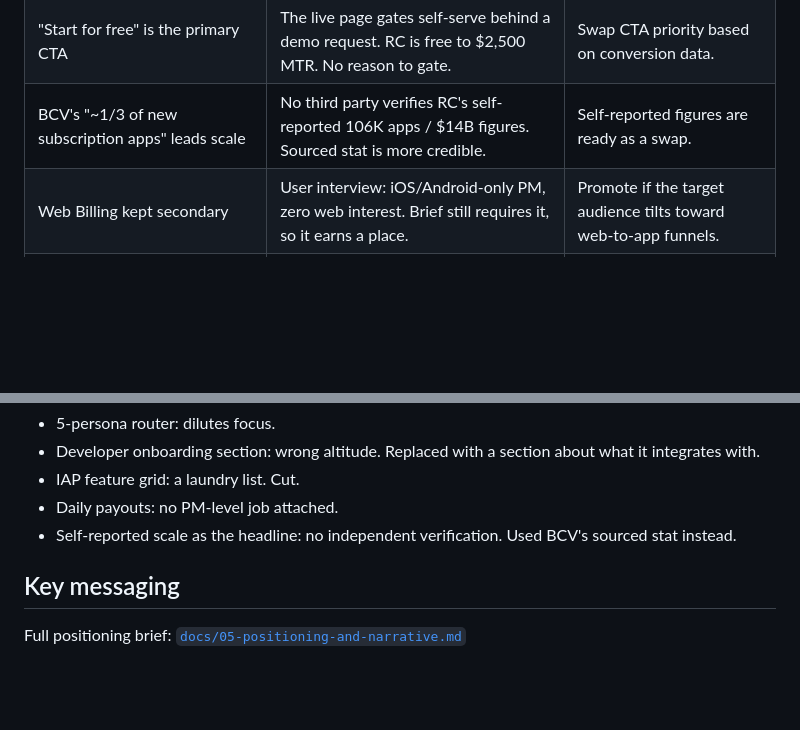
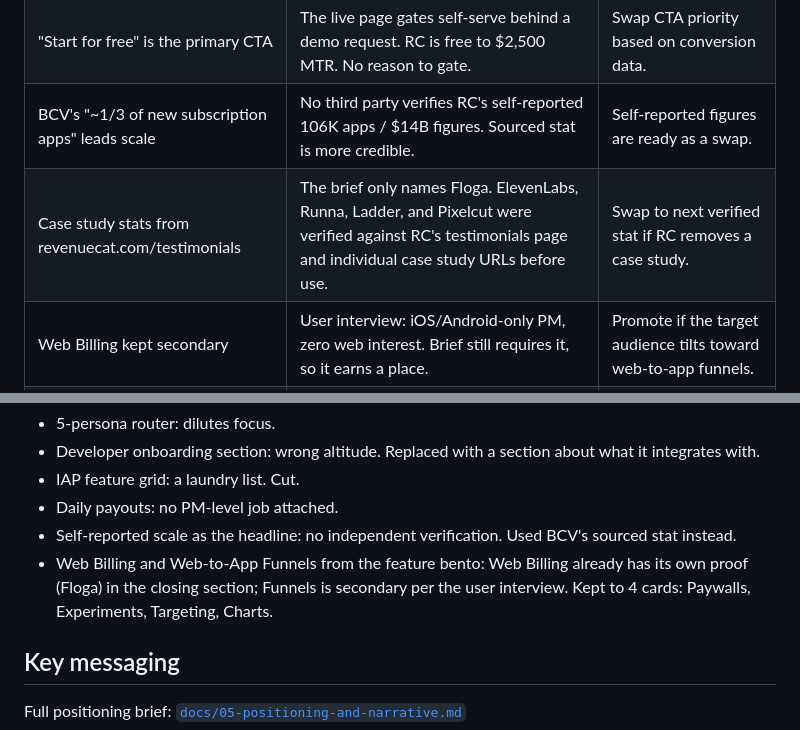
Before and after one commit to tanmayjain-bit/revenuecat, a Markdown page: README.md, 2 parts joined by grey strips. Drawn GitHub-style; blank space fills up the shorter version.

Commit message:
Backfill assumptions: bento cut, case study sourcing, logo band; remove duplicate mobile scope entry

```diff
--- a/README.md
+++ b/README.md
@@ -22,6 +22,7 @@ I treated this as a positioning problem first. I wrote no code until the messagi
 | Audience narrowed to the Monetization/Growth PM | The brief's jobs-to-be-done describes exactly this person. One sharp persona beats a 5-persona router. | Broaden hero copy; structure holds. |
 | "Start for free" is the primary CTA | The live page gates self-serve behind a demo request. RC is free to $2,500 MTR. No reason to gate. | Swap CTA priority based on conversion data. |
 | BCV's "~1/3 of new subscription apps" leads scale | No third party verifies RC's self-reported 106K apps / $14B figures. Sourced stat is more credible. | Self-reported figures are ready as a swap. |
+| Case study stats from revenuecat.com/testimonials | The brief only names Floga. ElevenLabs, Runna, Ladder, and Pixelcut were verified against RC's testimonials page and individual case study URLs before use. | Swap to next verified stat if RC removes a case study. |
 | Web Billing kept secondary | User interview: iOS/Android-only PM, zero web interest. Brief still requires it, so it earns a place. | Promote if the target audience tilts toward web-to-app funnels. |
 | Desktop-only | The brief's bar is a functional page on a 4-6 hr budget. Reviewer is on desktop. | Easy to make responsive later. |
 
@@ -71,6 +72,7 @@ Secondary: a "Talk to sales" option for enterprise, always visible next to it.
 - IAP feature grid: a laundry list. Cut.
 - Daily payouts: no PM-level job attached.
 - Self-reported scale as the headline: no independent verification. Used BCV's sourced stat instead.
+- Web Billing and Web-to-App Funnels from the feature bento: Web Billing already has its own proof (Floga) in the closing section; Funnels is secondary per the user interview. Kept to 4 cards: Paywalls, Experiments, Targeting, Charts.
 
 ## Key messaging
 
```
Also changed, not shown: docs/00-process-and-assumptions.md (+3 -1 lines).
